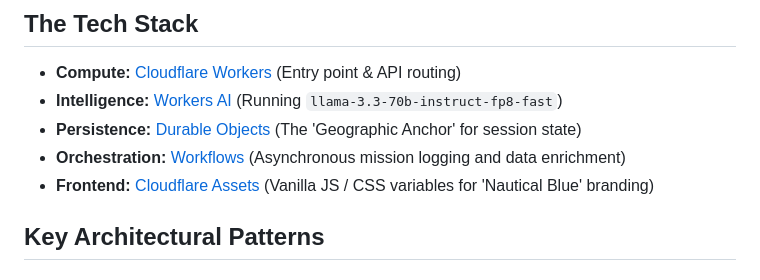
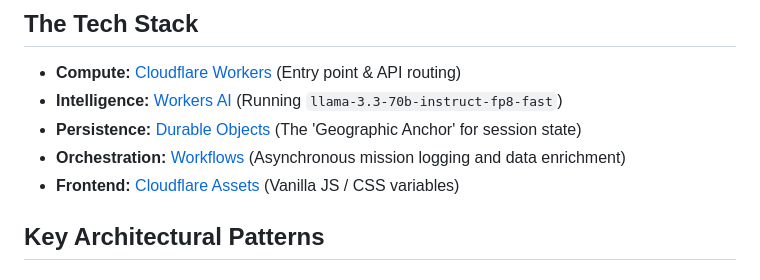
Before and after one commit to wrldmchne/cf_ai_angler_scout, a Markdown page: README.md, the part around the change. GitHub-like rendering.

```diff
--- a/README.md
+++ b/README.md
@@ -7,7 +7,7 @@ Angler Scout is a specialized AI agent designed for curious anglers looking to e
 - **Intelligence:** [Workers AI](https://developers.cloudflare.com/ai/) (Running `llama-3.3-70b-instruct-fp8-fast`)
 - **Persistence:** [Durable Objects](https://developers.cloudflare.com/durable-objects/) (The 'Geographic Anchor' for session state)
 - **Orchestration:** [Workflows](https://developers.cloudflare.com/workflows/) (Asynchronous mission logging and data enrichment)
-- **Frontend:** [Cloudflare Assets](https://developers.cloudflare.com/workers/frameworks/) (Vanilla JS / CSS variables for 'Nautical Blue' branding)
+- **Frontend:** [Cloudflare Assets](https://developers.cloudflare.com/workers/frameworks/) (Vanilla JS / CSS variables)
 
 ## Key Architectural Patterns
 
```
